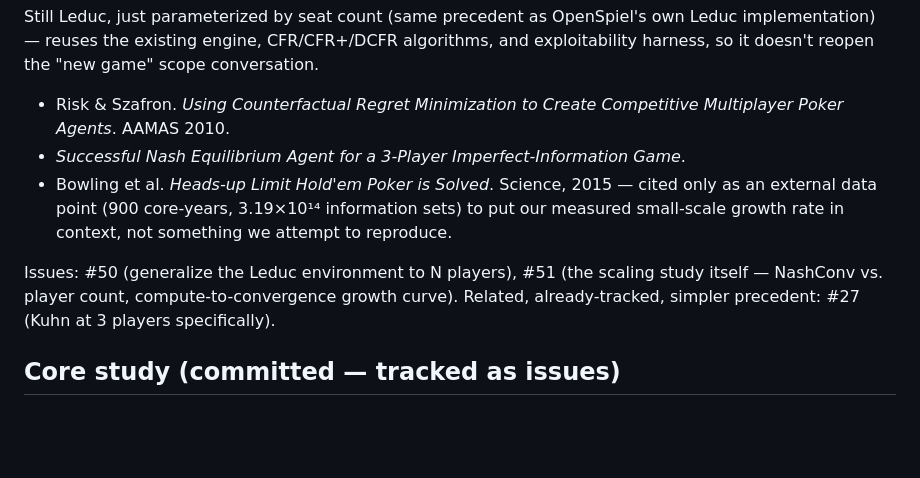
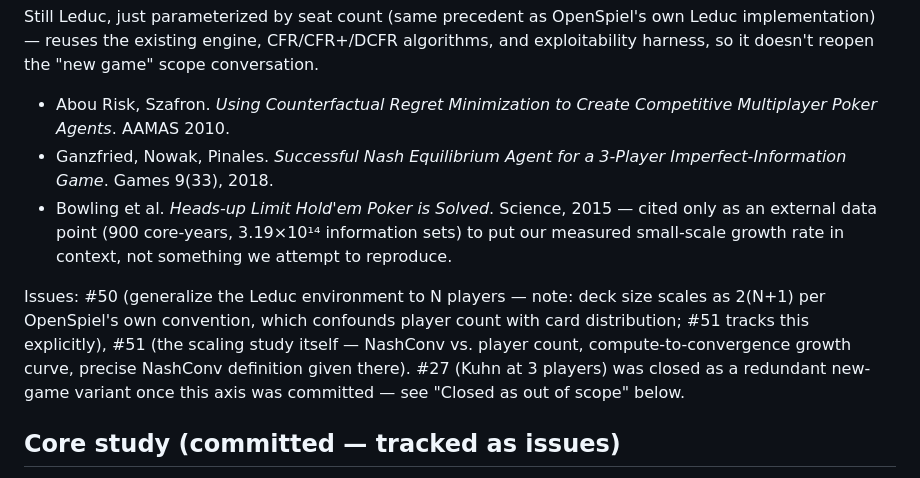
Before and after one commit to Samanyu-dev/pokercfr, a Markdown page: EXPANSION.md, the part around the change. Rendered like a GitHub page; blank space fills up the shorter version.

Commit message:
docs: fix citation errors in multiplayer-Leduc section
Same corrections as the base branch: 'Risk' -> 'Abou Risk' (author
name), complete the Ganzfried/Nowak/Pinales 2018 citation, note the
deck-size-confounds-player-count issue, and update the #27 reference
now that it's closed.

Refs #50, #51

```diff
--- a/EXPANSION.md
+++ b/EXPANSION.md
@@ -26,14 +26,17 @@ own Leduc implementation) — reuses the existing engine, CFR/CFR+/DCFR
 algorithms, and exploitability harness, so it doesn't reopen the "new game"
 scope conversation.
 
-- Risk & Szafron. *Using Counterfactual Regret Minimization to Create Competitive Multiplayer Poker Agents*. AAMAS 2010.
-- *Successful Nash Equilibrium Agent for a 3-Player Imperfect-Information Game*.
+- Abou Risk, Szafron. *Using Counterfactual Regret Minimization to Create Competitive Multiplayer Poker Agents*. AAMAS 2010.
+- Ganzfried, Nowak, Pinales. *Successful Nash Equilibrium Agent for a 3-Player Imperfect-Information Game*. Games 9(33), 2018.
 - Bowling et al. *Heads-up Limit Hold'em Poker is Solved*. Science, 2015 — cited only as an external data point (900 core-years, 3.19×10¹⁴ information sets) to put our measured small-scale growth rate in context, not something we attempt to reproduce.
 
-Issues: #50 (generalize the Leduc environment to N players), #51 (the
-scaling study itself — NashConv vs. player count, compute-to-convergence
-growth curve). Related, already-tracked, simpler precedent: #27 (Kuhn at 3
-players specifically).
+Issues: #50 (generalize the Leduc environment to N players — note: deck size
+scales as 2(N+1) per OpenSpiel's own convention, which confounds player
+count with card distribution; #51 tracks this explicitly), #51 (the scaling
+study itself — NashConv vs. player count, compute-to-convergence growth
+curve, precise NashConv definition given there). #27 (Kuhn at 3 players) was
+closed as a redundant new-game variant once this axis was committed — see
+"Closed as out of scope" below.
 
 ## Core study (committed — tracked as issues)
 
```
